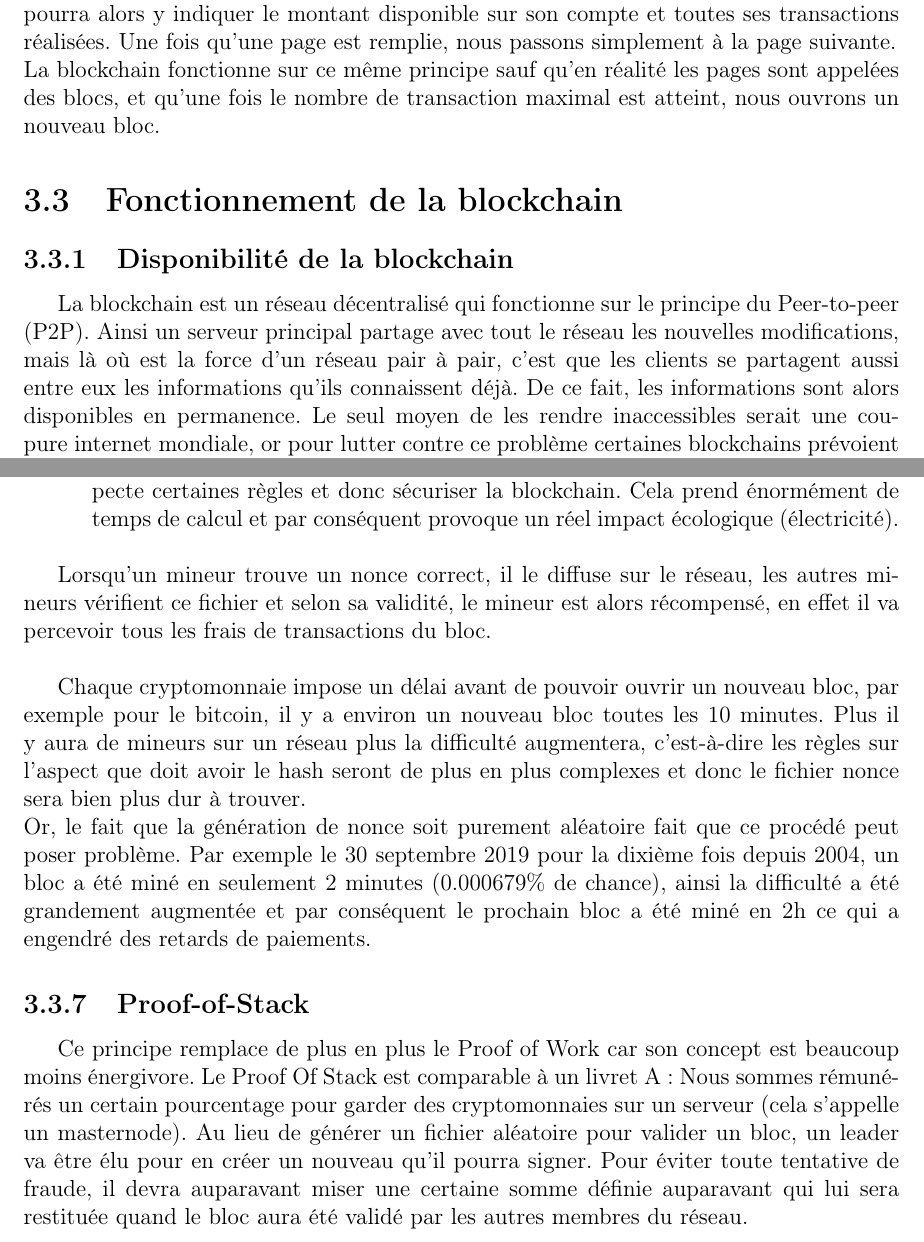
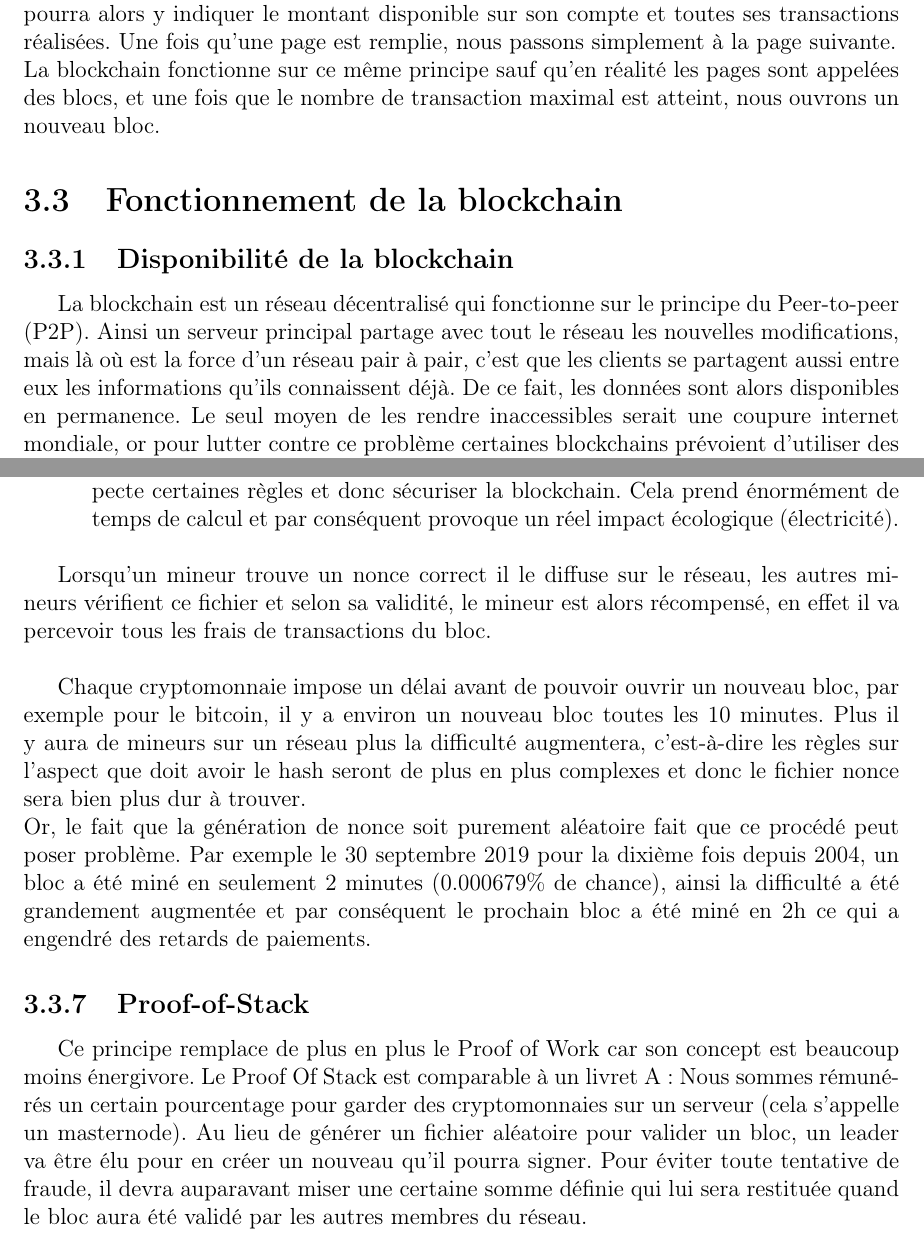
Before and after one commit to ALudwig57/TD_Blockchain_SSI, a LaTeX book (TD_Blockchain_SSI.tex): two parts of pages 10 and 16 of 23, joined at a grey line, cut so that both start at the same text. Compiled offline with pdfLaTeX.

Commit message:
fix répétitions

```diff
--- a/TD_Blockchain_SSI.tex
+++ b/TD_Blockchain_SSI.tex
@@ -158,14 +158,14 @@ Il existe 3 types de blockchain :
     \section{Qu'est-ce que la blockchain ?}
     Imaginons un livre dans lequel nous pouvons tout noter. Dans notre exemple, Alice pourra alors y indiquer le montant disponible sur son compte et toutes ses transactions réalisées. Une fois qu’une page est remplie, nous passons simplement à la page suivante.
     \\
-    La blockchain fonctionne sur ce même principe sauf qu’en réalité les pages sont appelées des blocs, et qu’une fois le nombre de transaction maximal est atteint, nous ouvrons un nouveau bloc.
+    La blockchain fonctionne sur ce même principe sauf qu’en réalité les pages sont appelées des blocs, et une fois que le nombre de transaction maximal est atteint, nous ouvrons un nouveau bloc.
 
     \section{Fonctionnement de la blockchain}
 
     \subsection{Disponibilité de la blockchain}
     La blockchain est un réseau décentralisé qui fonctionne sur le principe du Peer-to-peer (P2P).
     Ainsi un serveur principal partage avec tout le réseau les nouvelles modifications, mais là où est la force d'un réseau pair à pair, c'est que les clients se partagent aussi
-    entre eux les informations qu'ils connaissent déjà. De ce fait, les informations sont alors disponibles en permanence. Le seul moyen de les rendre inaccessibles serait une
+    entre eux les informations qu'ils connaissent déjà. De ce fait, les données sont alors disponibles en permanence. Le seul moyen de les rendre inaccessibles serait une
     coupure internet mondiale, or pour lutter contre ce problème certaines blockchains prévoient d'utiliser des satellites.
 
     \begin{figure}[H]
@@ -300,7 +300,7 @@ Il existe 3 types de blockchain :
         \newline
     \end{itemize}
 
-    Lorsqu’un mineur trouve un nonce correct, il le diffuse sur le réseau, les autres mineurs vérifient ce fichier et selon sa validité, le mineur est alors récompensé, en effet il va percevoir tous les frais de transactions du bloc.
+    Lorsqu’un mineur trouve un nonce correct il le diffuse sur le réseau, les autres mineurs vérifient ce fichier et selon sa validité, le mineur est alors récompensé, en effet il va percevoir tous les frais de transactions du bloc.
     \newline
 
     Chaque cryptomonnaie impose un délai avant de pouvoir ouvrir un nouveau bloc, par exemple pour le bitcoin, il y a environ un nouveau bloc toutes les 10 minutes.
@@ -310,7 +310,7 @@ Il existe 3 types de blockchain :
 
     \subsection{Proof-of-Stack}
     Ce principe remplace de plus en plus le Proof of Work car son concept est beaucoup moins énergivore. Le Proof Of Stack est comparable à un livret A : Nous sommes rémunérés un certain pourcentage pour garder des cryptomonnaies sur un serveur (cela s’appelle un masternode).
-    Au lieu de générer un fichier aléatoire pour valider un bloc, un leader va être élu pour en créer un nouveau qu’il pourra signer. Pour éviter toute tentative de fraude, il devra auparavant miser une certaine somme définie auparavant qui lui sera restituée quand le bloc aura été validé par les autres membres du réseau.
+    Au lieu de générer un fichier aléatoire pour valider un bloc, un leader va être élu pour en créer un nouveau qu’il pourra signer. Pour éviter toute tentative de fraude, il devra auparavant miser une certaine somme définie qui lui sera restituée quand le bloc aura été validé par les autres membres du réseau.
 
 
     \chapter{Risques, vulnérabilités et attaques sur la blockchain}
```
